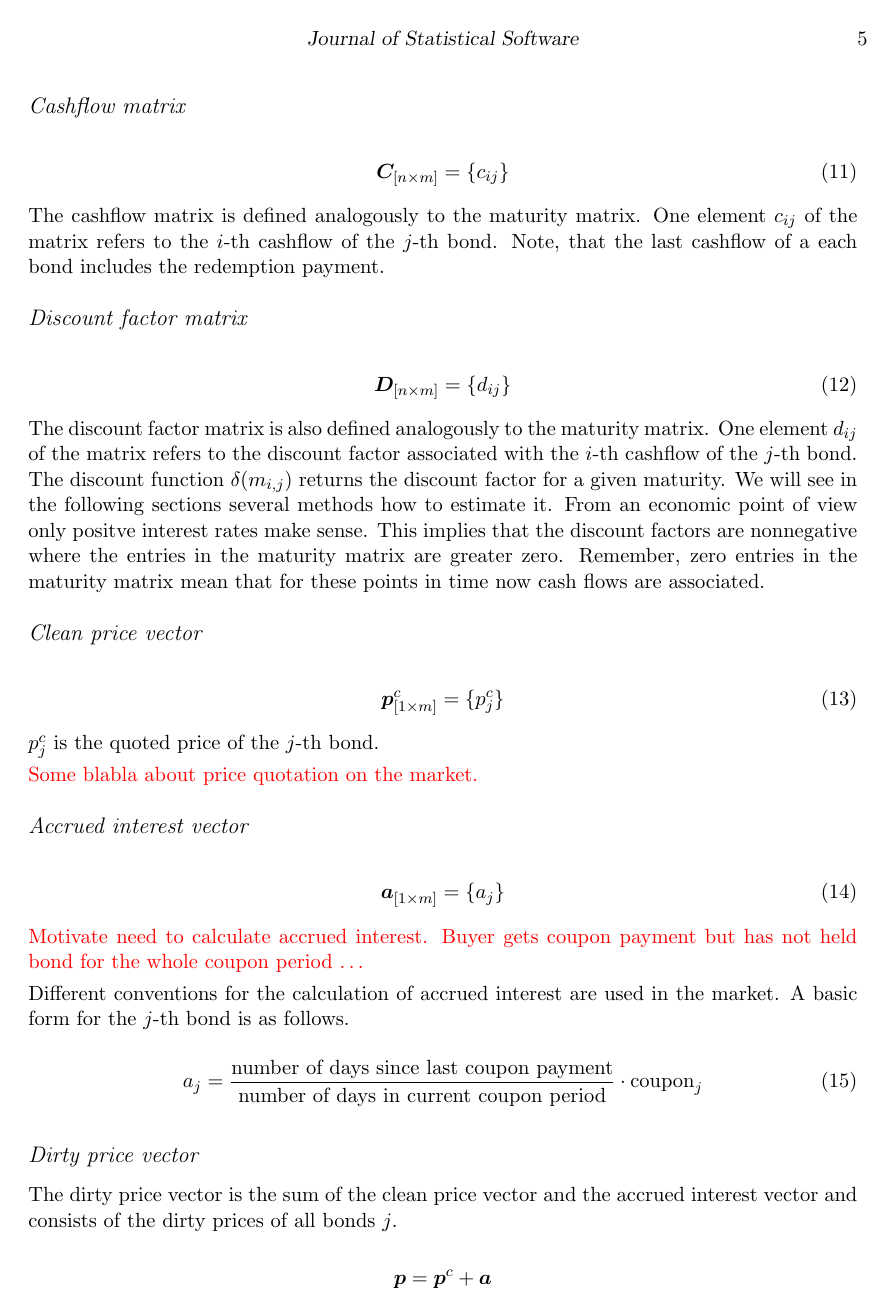
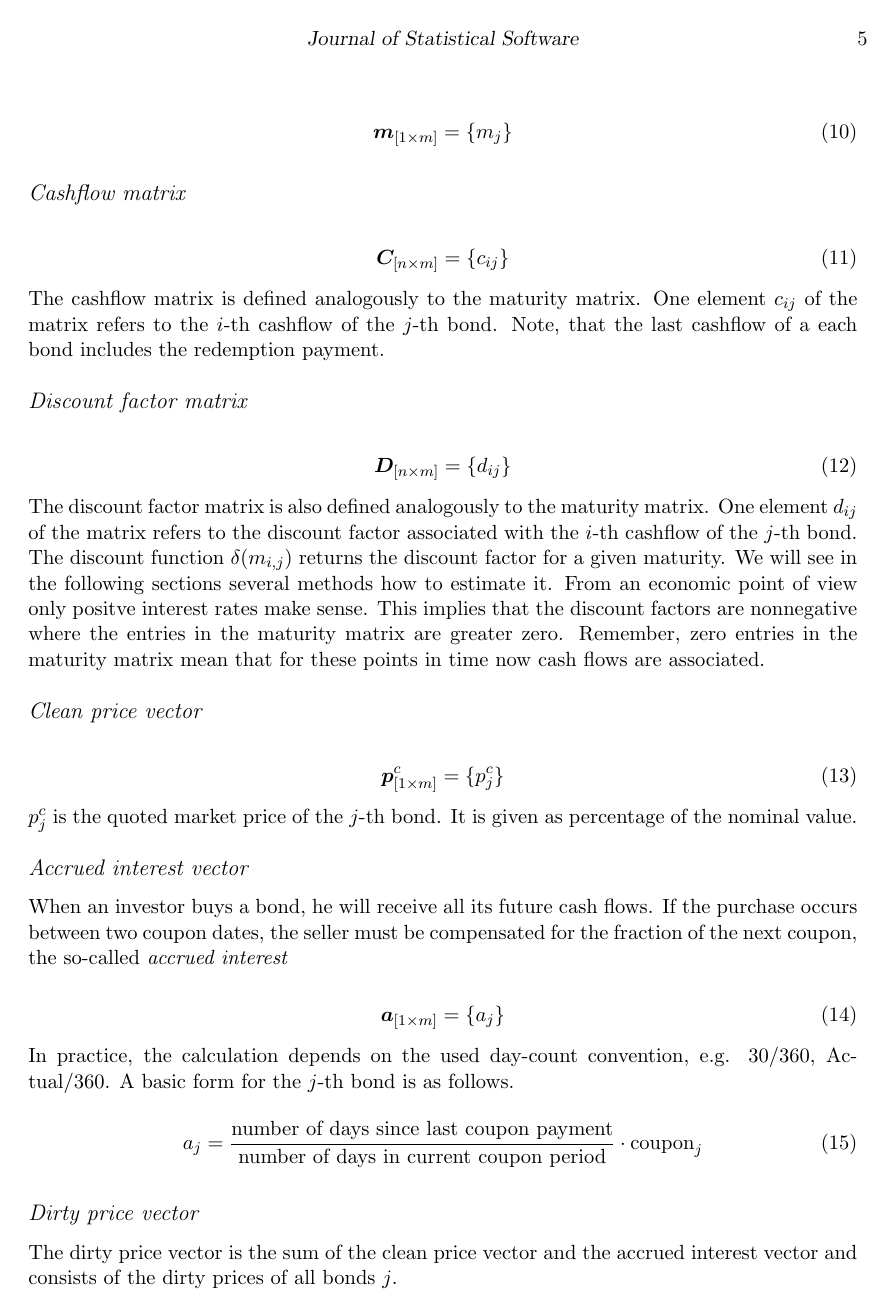
Before and after one commit to r-forge/termstrc, a LaTeX document (jss/jss-termstrc.tex, which reads jss/notation.tex): page 5 of 19. Compiled offline with pdfLaTeX.

Commit message:
git-svn-id: svn://svn.r-forge.r-project.org/svnroot/termstrc@187 b6e8c802-fa29-48c1-b741-14f4e927981d

```diff
--- a/jss/notation.tex
+++ b/jss/notation.tex
@@ -44,20 +44,18 @@ The discount factor matrix is also defined analogously to the maturity matrix. O
 \bm{p}^c_{\left[1\times m\right]}= \{p^c_j\}
 \end{equation}
 
-$p_{j}^c$ is the quoted price of the $j$-th bond.
-
-\textcolor{red}{Some blabla about price quotation on the market.}
+$p_{j}^c$ is the quoted market price of the $j$-th bond. It is given as percentage of the nominal value.
 
 \subsubsection*{Accrued interest vector}
+
+When an investor buys a bond, he will receive all its future cash flows. If the purchase occurs between two coupon dates, the seller must be compensated for the fraction of the next coupon, the so-called \emph{accrued interest}
 
   \begin{equation}\label{a}
 \bm{a}_{\left[1\times m\right]}= \{a_j\}
 \end{equation}
 
 
-\textcolor{red}{Motivate need to calculate accrued interest. Buyer gets coupon payment but has not held bond for the whole coupon period $\dots$}
-
-Different conventions for the calculation of accrued interest are used in the market. A basic form for the $j$-th bond is as follows.
+In practice, the calculation depends on the used day-count convention, e.g. 30/360, Actual/360. A basic form for the $j$-th bond is as follows.
 
 \begin{equation}
     a_j= \frac{\mbox{number of days since last coupon payment}}{\mbox{number of days in current coupon period}}\cdot \mbox{coupon}_j
```
Also changed, not shown: jss/introduction.tex (+1 -1 lines), jss/notation.tex (23 more changed lines).
